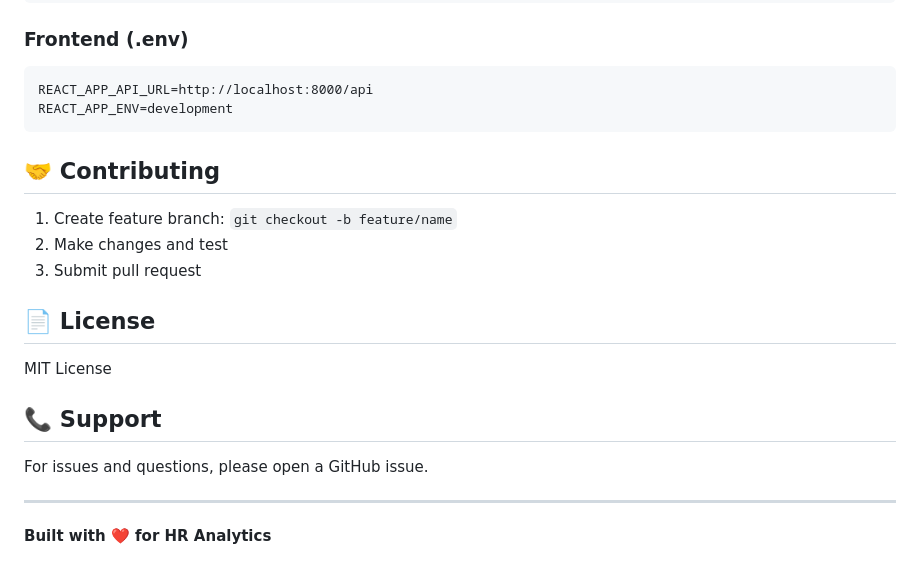
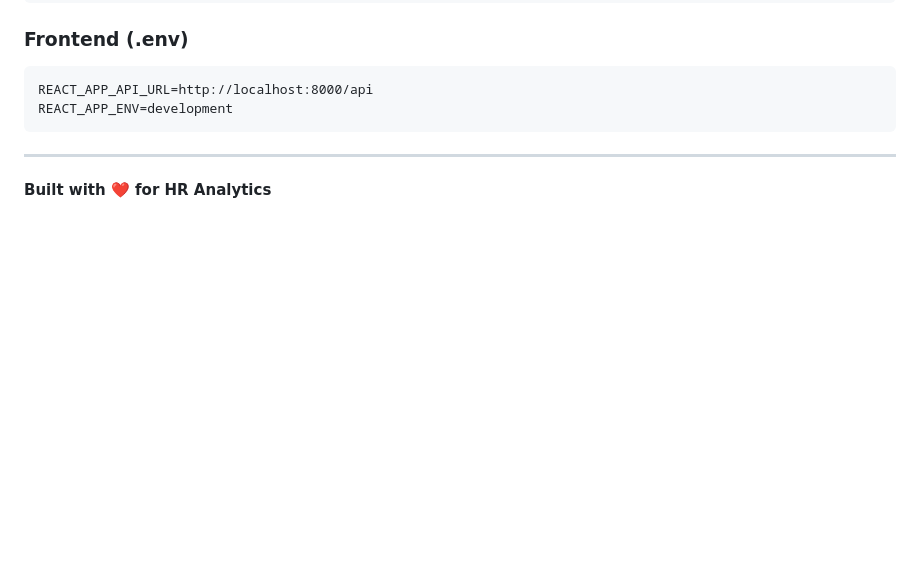
Before and after one commit to AnuragBodkhe/AI-Powered-Employee-Attrition-Prediction-System-for-B2B-HR-Analytics, a Markdown page: README.md, the part around the change. GitHub-like rendering; blank space fills up the shorter version.

````diff
--- a/README.md
+++ b/README.md
@@ -249,19 +249,7 @@ REACT_APP_API_URL=http://localhost:8000/api
 REACT_APP_ENV=development
 ```
 
-## 🤝 Contributing
 
-1. Create feature branch: `git checkout -b feature/name`
-2. Make changes and test
-3. Submit pull request
-
-## 📄 License
-
-MIT License
-
-## 📞 Support
-
-For issues and questions, please open a GitHub issue.
 
 ---
 
````
